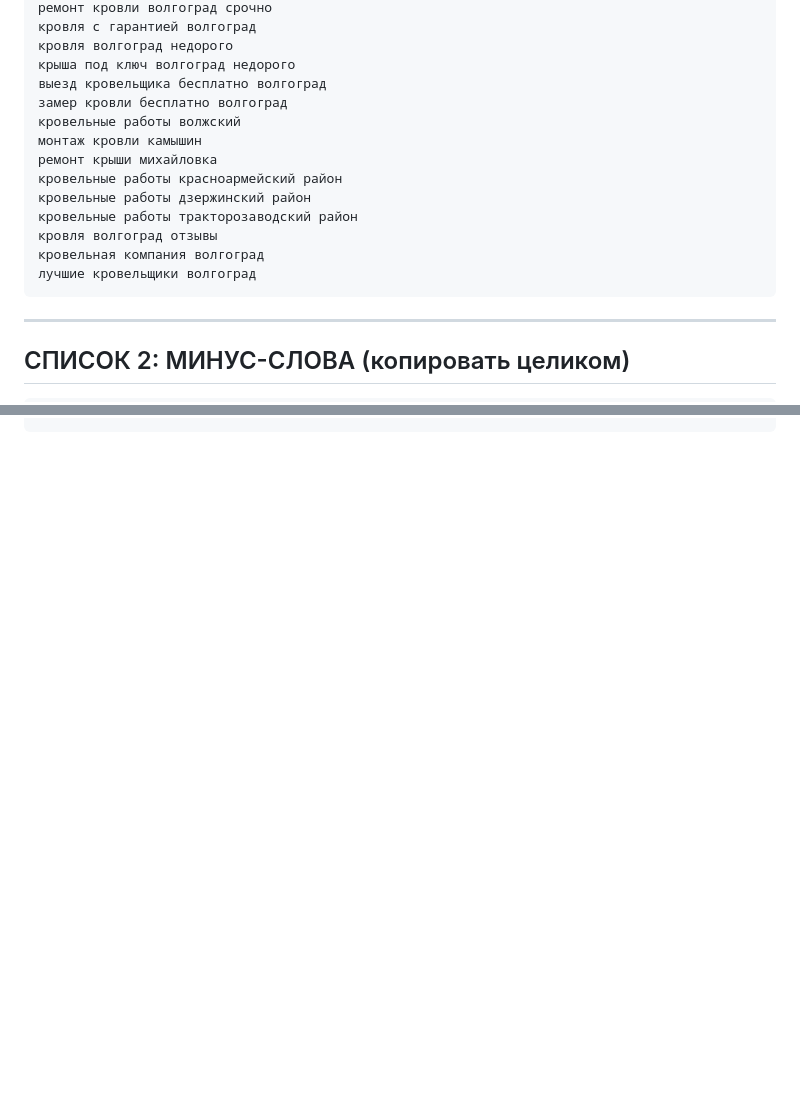
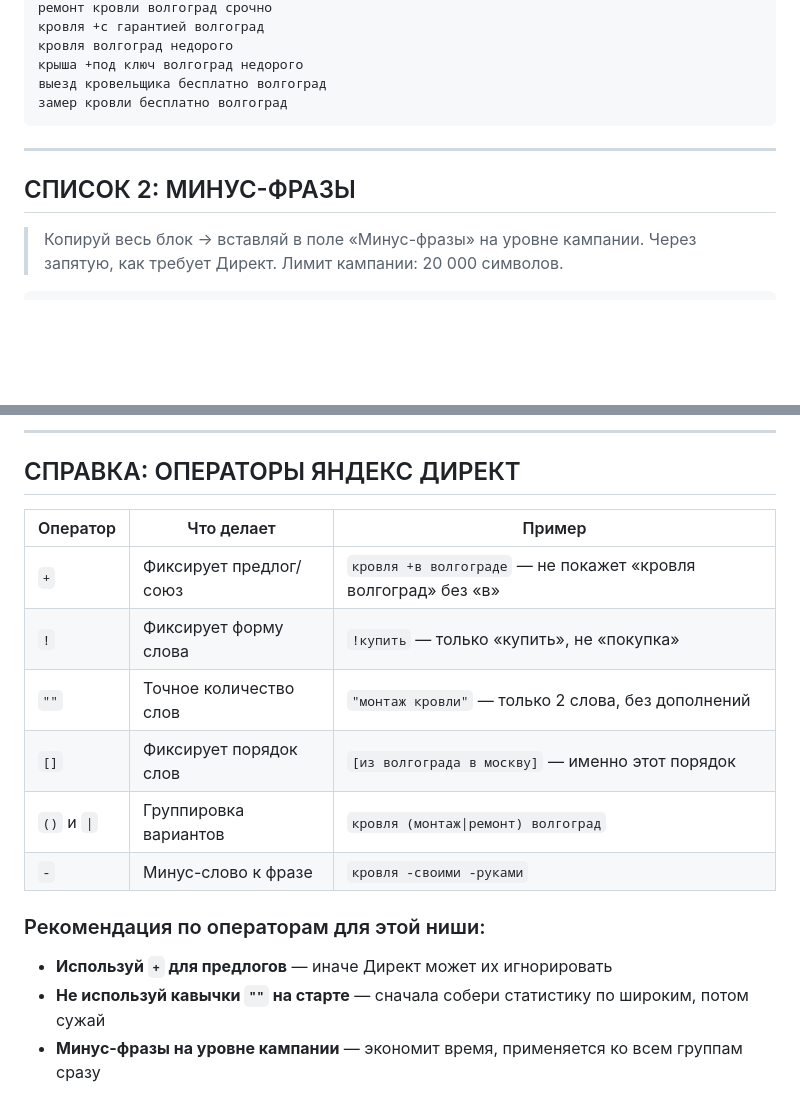
Before and after one commit to russkih75-ctrl/servis, a Markdown page: docs/KEYWORDS-COPY.md, 2 parts joined by grey strips. Rendered like a GitHub page; blank space fills up the shorter version.

Commit message:
docs: ключевые и минус-слова по правилам Яндекс Директ — операторы, синтаксис, формат
Co-authored-by: russkih75-ctrl <russkih75-ctrl@users.noreply.github.com>

````diff
--- a/docs/KEYWORDS-COPY.md
+++ b/docs/KEYWORDS-COPY.md
@@ -74,22 +96,15 @@
 ремонт кровли волгоград срочно
-кровля с гарантией волгоград
+кровля +с гарантией волгоград
 кровля волгоград недорого
-крыша под ключ волгоград недорого
+крыша +под ключ волгоград недорого
 выезд кровельщика бесплатно волгоград
 замер кровли бесплатно волгоград
-кровельные работы волжский
-монтаж кровли камышин
-ремонт крыши михайловка
-кровельные работы красноармейский район
-кровельные работы дзержинский район
-кровельные работы тракторозаводский район
-кровля волгоград отзывы
-кровельная компания волгоград
-лучшие кровельщики волгоград
 ```
 
 ---
 
-## СПИСОК 2: МИНУС-СЛОВА (копировать целиком)
+## СПИСОК 2: МИНУС-ФРАЗЫ
+
+> Копируй весь блок → вставляй в поле «Минус-фразы» на уровне кампании. Через запятую, как требует Директ. Лимит кампании: 20 000 символов.
 
 ```
@@ -244 +112,20 @@ wikipedia
 ```
+
+---
+
+## СПРАВКА: ОПЕРАТОРЫ ЯНДЕКС ДИРЕКТ
+
+| Оператор | Что делает | Пример |
+|----------|-----------|--------|
+| `+` | Фиксирует предлог/союз | `кровля +в волгограде` — не покажет «кровля волгоград» без «в» |
+| `!` | Фиксирует форму слова | `!купить` — только «купить», не «покупка» |
+| `""` | Точное количество слов | `"монтаж кровли"` — только 2 слова, без дополнений |
+| `[]` | Фиксирует порядок слов | `[из волгограда в москву]` — именно этот порядок |
+| `()` и `\|` | Группировка вариантов | `кровля (монтаж\|ремонт) волгоград` |
+| `-` | Минус-слово к фразе | `кровля -своими -руками` |
+
+### Рекомендация по операторам для этой ниши:
+
+- **Используй `+` для предлогов** — иначе Директ может их игнорировать
+- **Не используй кавычки `""` на старте** — сначала собери статистику по широким, потом сужай
+- **Минус-фразы на уровне кампании** — экономит время, применяется ко всем группам сразу
````
Also changed, not shown: other parts of docs/KEYWORDS-COPY.md (+77 -202 lines).
